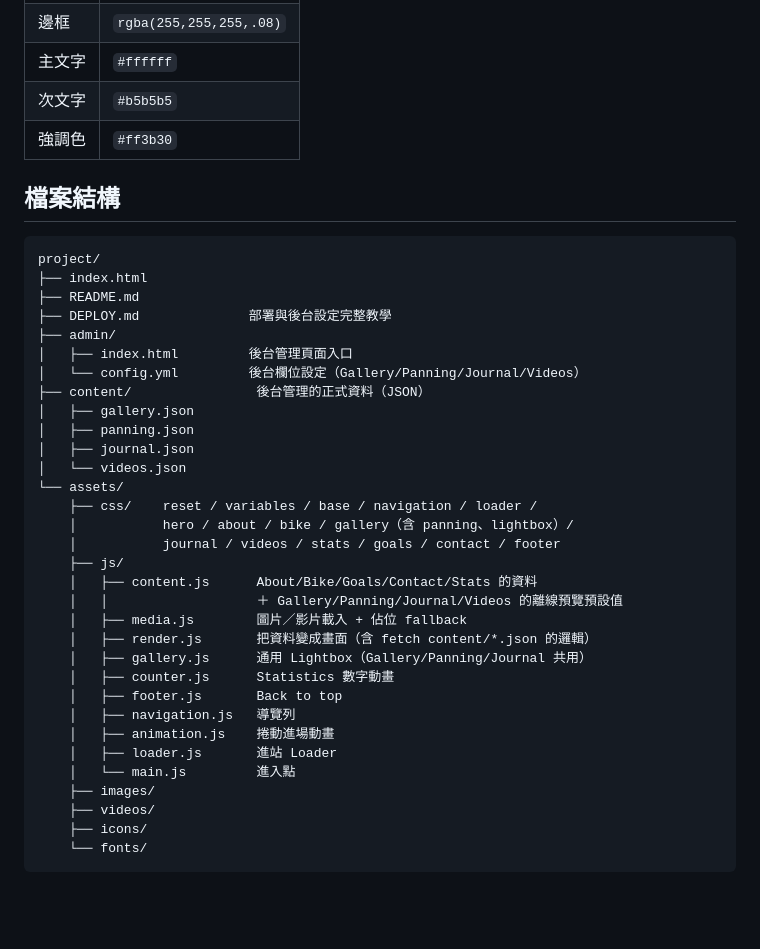
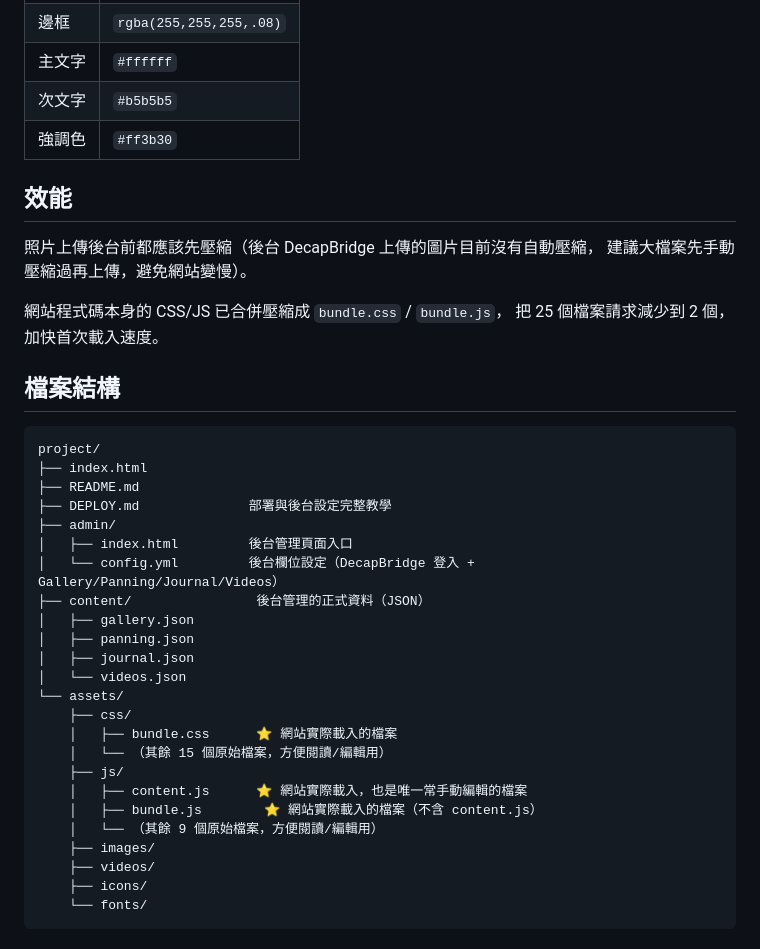
Before and after one commit to cyceason72/Eason-rides, a Markdown page: README.md, the part around one of its changes. Drawn GitHub-style; blank space fills up the shorter version.

````diff
--- a/README.md
+++ b/README.md
@@ -55,6 +54,14 @@ content/videos.json
 | 次文字 | `#b5b5b5` |
 | 強調色 | `#ff3b30` |
 
+## 效能
+
+照片上傳後台前都應該先壓縮（後台 DecapBridge 上傳的圖片目前沒有自動壓縮，
+建議大檔案先手動壓縮過再上傳，避免網站變慢）。
+
+網站程式碼本身的 CSS/JS 已合併壓縮成 `bundle.css` / `bundle.js`，
+把 25 個檔案請求減少到 2 個，加快首次載入速度。
+
 ## 檔案結構
 
 ```
@@ -64,28 +71,20 @@ project/
 ├── DEPLOY.md              部署與後台設定完整教學
 ├── admin/
 │   ├── index.html         後台管理頁面入口
-│   └── config.yml         後台欄位設定（Gallery/Panning/Journal/Videos）
+│   └── config.yml         後台欄位設定（DecapBridge 登入 + Gallery/Panning/Journal/Videos）
 ├── content/                後台管理的正式資料（JSON）
 │   ├── gallery.json
 │   ├── panning.json
 │   ├── journal.json
 │   └── videos.json
 └── assets/
-    ├── css/    reset / variables / base / navigation / loader /
-    │           hero / about / bike / gallery（含 panning、lightbox）/
-    │           journal / videos / stats / goals / contact / footer
+    ├── css/
+    │   ├── bundle.css      ⭐ 網站實際載入的檔案
+    │   └── （其餘 15 個原始檔案，方便閱讀/編輯用）
     ├── js/
-    │   ├── content.js      About/Bike/Goals/Contact/Stats 的資料
-    │   │                   ＋ Gallery/Panning/Journal/Videos 的離線預覽預設值
-    │   ├── media.js        圖片／影片載入 + 佔位 fallback
-    │   ├── render.js       把資料變成畫面（含 fetch content/*.json 的邏輯）
-    │   ├── gallery.js      通用 Lightbox（Gallery/Panning/Journal 共用）
-    │   ├── counter.js      Statistics 數字動畫
-    │   ├── footer.js       Back to top
-    │   ├── navigation.js   導覽列
-    │   ├── animation.js    捲動進場動畫
-    │   ├── loader.js       進站 Loader
-    │   └── main.js         進入點
+    │   ├── content.js      ⭐ 網站實際載入，也是唯一常手動編輯的檔案
+    │   ├── bundle.js        ⭐ 網站實際載入的檔案（不含 content.js）
+    │   └── （其餘 9 個原始檔案，方便閱讀/編輯用）
     ├── images/
     ├── videos/
     ├── icons/
````
Also changed, not shown: other parts of README.md (+27 -28 lines).
